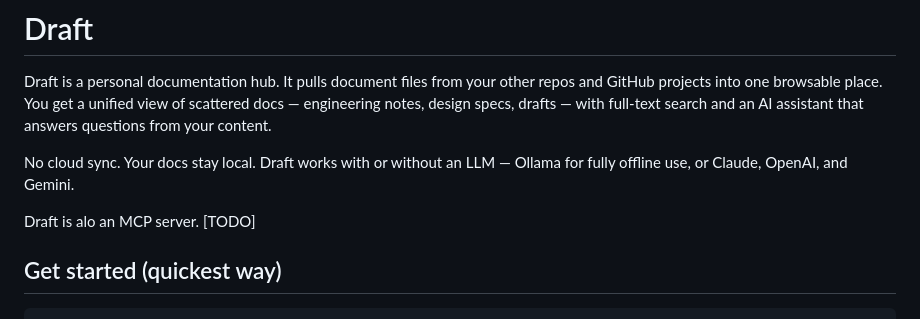
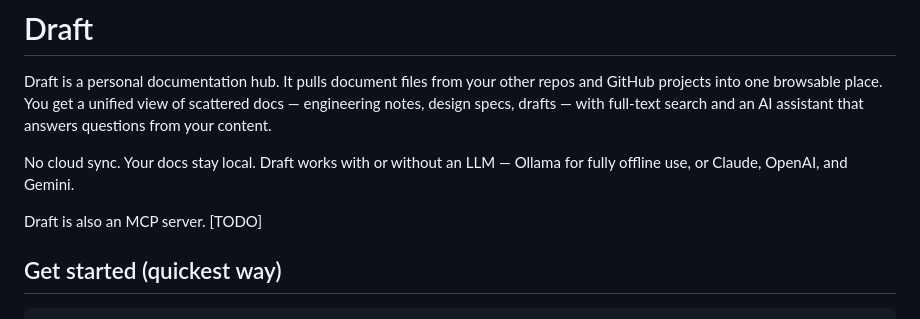
Before and after one commit to shanjing/draft, a Markdown page: README.md, the part around the change. Rendered like a GitHub page.

Commit message:
Fix typo in README.md about MCP server

```diff
--- a/README.md
+++ b/README.md
@@ -4,7 +4,7 @@ Draft is a personal documentation hub. It pulls document files from your other r
 
 No cloud sync. Your docs stay local. Draft works with or without an LLM — Ollama for fully offline use, or Claude, OpenAI, and Gemini.
 
-Draft is alo an MCP server. [TODO]
+Draft is also an MCP server. [TODO]
 
 ## Get started (quickest way)
 
```
